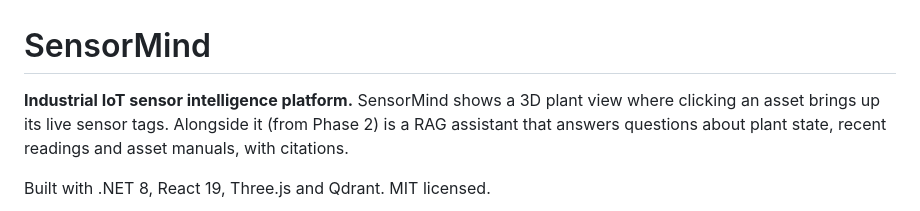
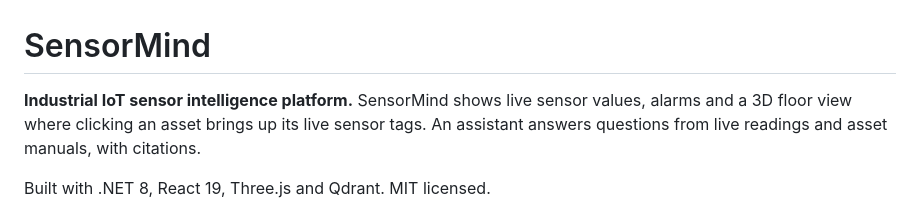
Before and after one commit to AliQumail/SensorMind, a Markdown page: README.md, the part around the change. Rendered like a GitHub page.

```diff
--- a/README.md
+++ b/README.md
@@ -1,6 +1,6 @@
 # SensorMind
 
-**Industrial IoT sensor intelligence platform.** SensorMind shows a 3D plant view where clicking an asset brings up its live sensor tags. Alongside it (from Phase 2) is a RAG assistant that answers questions about plant state, recent readings and asset manuals, with citations.
+**Industrial IoT sensor intelligence platform.** SensorMind shows live sensor values, alarms and a 3D floor view where clicking an asset brings up its live sensor tags. An assistant answers questions from live readings and asset manuals, with citations.
 
 Built with .NET 8, React 19, Three.js and Qdrant. MIT licensed.
 
```
Also changed, not shown: docs/decisions.md (+1 -0 lines), docs/plant-config.md (+2 -2 lines), report/figures/bell.png, report/figures/chat.png, report/figures/login.png, report/figures/main.png, 9 other files.
